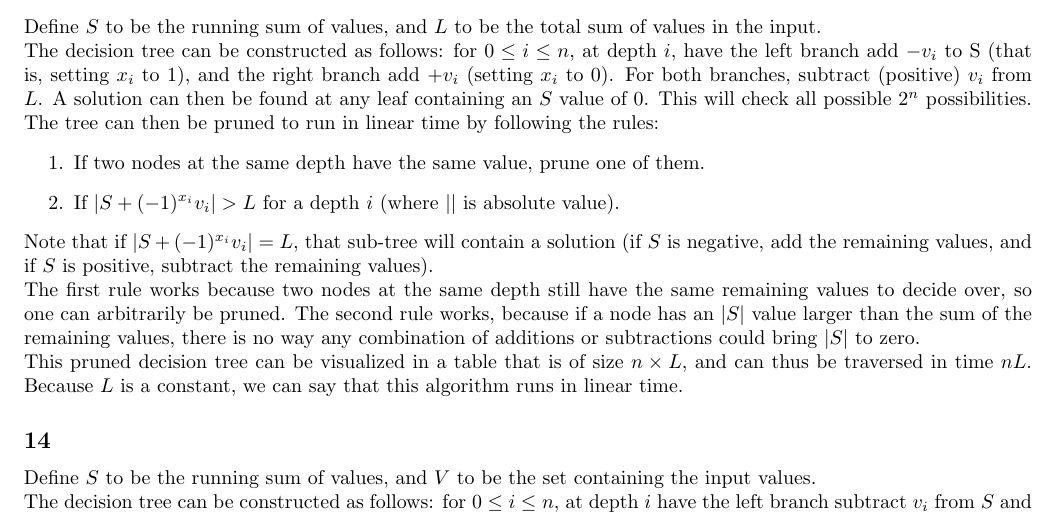
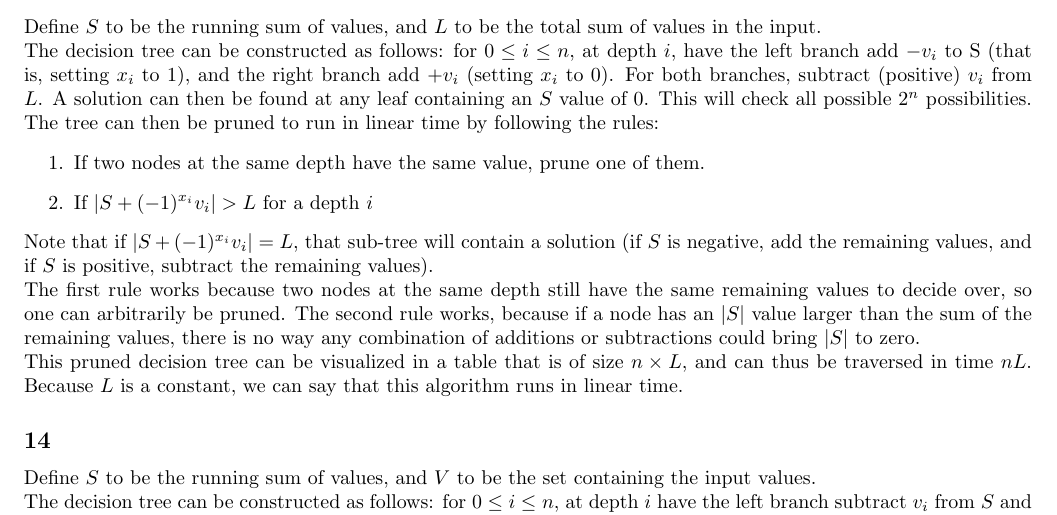
Before and after one commit to BK874/CS1510, a LaTeX problem sheet (homework12/homework12.tex): part of the page, cut so that both start at the same text. Compiled offline with pdfLaTeX.

Commit message:
small change

```diff
--- a/homework12/homework12.tex
+++ b/homework12/homework12.tex
@@ -35,7 +35,7 @@ Define $S$ to be the running sum of values, and $L$ to be the total sum of value
 The decision tree can be constructed as follows: for $0\leq i \leq n$, at depth $i$, have the left branch add $-v_i$ to S (that is, setting $x_i$ to 1), and the right branch add $+v_i$ (setting $x_i$ to 0). For both branches, subtract (positive) $v_i$ from $L$. A solution can then be found at any leaf containing an $S$ value of 0. This will check all possible $2^n$ possibilities. The tree can then be pruned to run in linear time by following the rules:
 \begin{enumerate}
 \item If two nodes at the same depth have the same value, prune one of them.
-\item If $|S+(-1)^{x_i} v_i| > L$ for a depth $i$ (where $||$ is absolute value).
+\item If $|S+(-1)^{x_i} v_i| > L$ for a depth $i$
 \end{enumerate}
 Note that if $|S+(-1)^{x_i} v_i| = L$, that sub-tree will contain a solution (if $S$ is negative, add the remaining values, and if $S$ is positive, subtract the remaining values). \\
 The first rule works because two nodes at the same depth still have the same remaining values to decide over, so one can arbitrarily be pruned. The second rule works, because if a node has an $|S|$ value larger than the sum of the remaining values, there is no way any combination of additions or subtractions could bring $|S|$ to zero. \\
```
